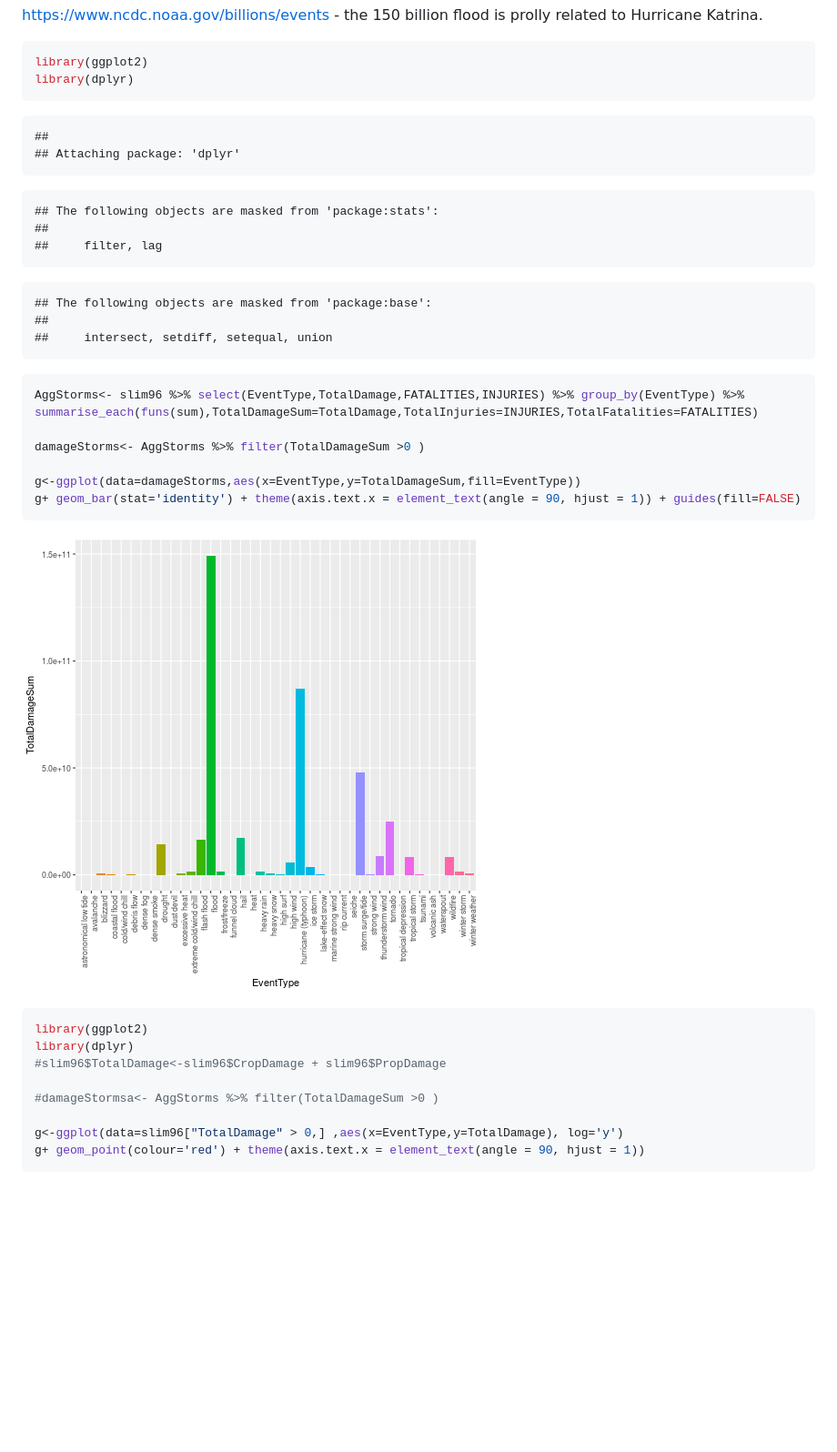
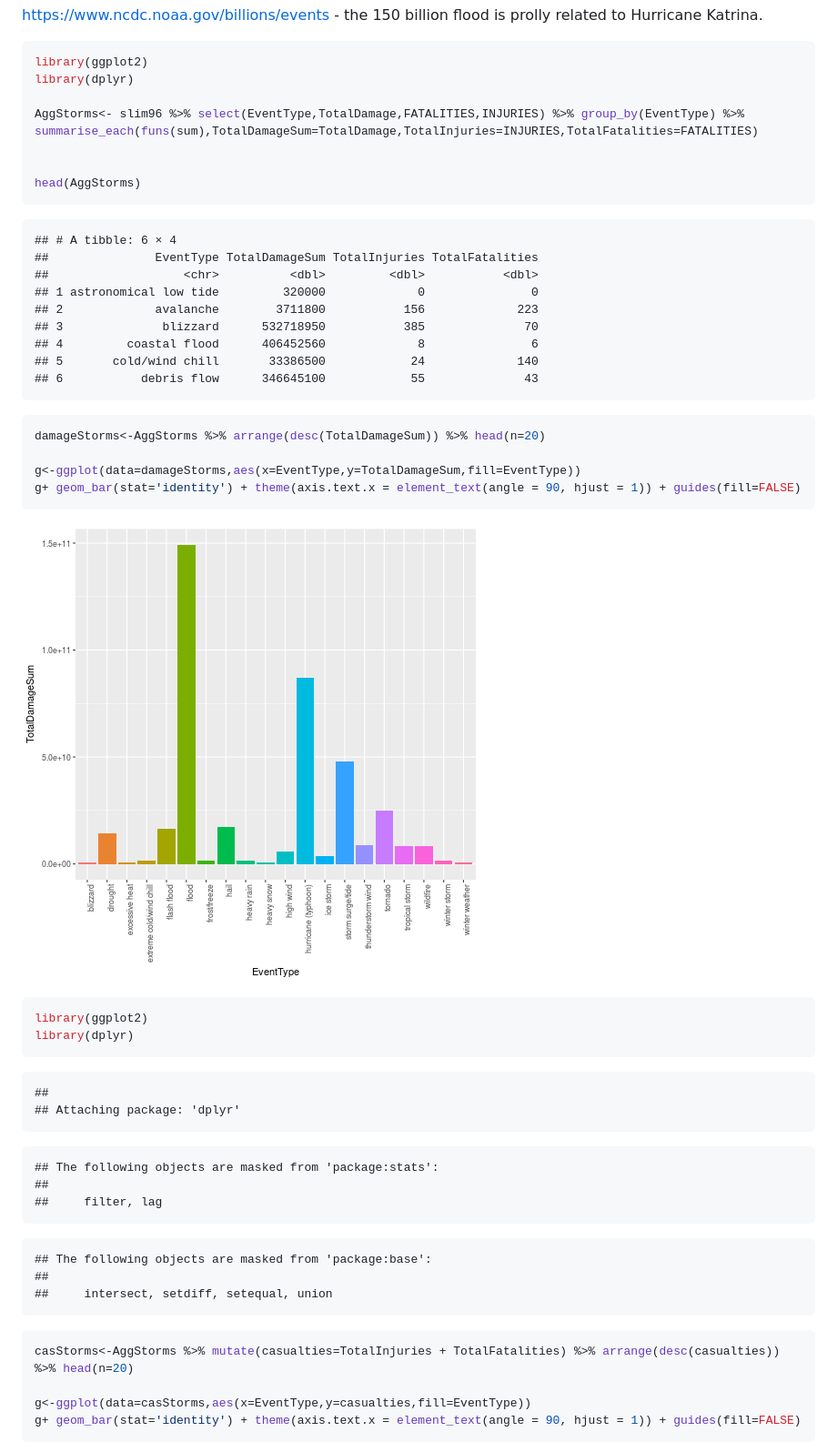
Before and after one commit to petethegreat/Reproducible, a Markdown page: Storms.md, the part around the change printed below. Shown: that part at 91% size. Drawn GitHub-style; pictures changed too: figure/plot1-1.png; blank space fills up the shorter version.

````diff
--- a/Storms.md
+++ b/Storms.md
@@ -446,6 +446,39 @@ https://www.ncdc.noaa.gov/billions/events - the 150 billion flood is prolly rela
 ```r
 library(ggplot2)
 library(dplyr)
+
+AggStorms<- slim96 %>% select(EventType,TotalDamage,FATALITIES,INJURIES) %>% group_by(EventType) %>%
+summarise_each(funs(sum),TotalDamageSum=TotalDamage,TotalInjuries=INJURIES,TotalFatalities=FATALITIES)
+
+
+head(AggStorms)
+```
+
+```
+## # A tibble: 6 × 4
+##               EventType TotalDamageSum TotalInjuries TotalFatalities
+##                   <chr>          <dbl>         <dbl>           <dbl>
+## 1 astronomical low tide         320000             0               0
+## 2             avalanche        3711800           156             223
+## 3              blizzard      532718950           385              70
+## 4         coastal flood      406452560             8               6
+## 5       cold/wind chill       33386500            24             140
+## 6           debris flow      346645100            55              43
+```
+
+```r
+damageStorms<-AggStorms %>% arrange(desc(TotalDamageSum)) %>% head(n=20)
+
+g<-ggplot(data=damageStorms,aes(x=EventType,y=TotalDamageSum,fill=EventType))
+g+ geom_bar(stat='identity') + theme(axis.text.x = element_text(angle = 90, hjust = 1)) + guides(fill=FALSE)
+```
+
+![plot of chunk plot1](figure/plot1-1.png)
+
+
+```r
+library(ggplot2)
+library(dplyr)
 ```
 
 ```
@@ -466,27 +499,10 @@ library(dplyr)
 ```
 
 ```r
-AggStorms<- slim96 %>% select(EventType,TotalDamage,FATALITIES,INJURIES) %>% group_by(EventType) %>%
-summarise_each(funs(sum),TotalDamageSum=TotalDamage,TotalInjuries=INJURIES,TotalFatalities=FATALITIES)
+casStorms<-AggStorms %>% mutate(casualties=TotalInjuries + TotalFatalities) %>% arrange(desc(casualties)) %>% head(n=20)
 
-damageStorms<- AggStorms %>% filter(TotalDamageSum >0 )
-
-g<-ggplot(data=damageStorms,aes(x=EventType,y=TotalDamageSum,fill=EventType))
+g<-ggplot(data=casStorms,aes(x=EventType,y=casualties,fill=EventType))
 g+ geom_bar(stat='identity') + theme(axis.text.x = element_text(angle = 90, hjust = 1)) + guides(fill=FALSE)
-```
-
-![plot of chunk plot1](figure/plot1-1.png)
-
-
-```r
-library(ggplot2)
-library(dplyr)
-#slim96$TotalDamage<-slim96$CropDamage + slim96$PropDamage
-
-#damageStormsa<- AggStorms %>% filter(TotalDamageSum >0 )
-
-g<-ggplot(data=slim96["TotalDamage" > 0,] ,aes(x=EventType,y=TotalDamage), log='y')
-g+ geom_point(colour='red') + theme(axis.text.x = element_text(angle = 90, hjust = 1))
 ```
 
 ![plot of chunk plot1a](figure/plot1a-1.png)
````
Also changed, not shown: other parts of Storms.md (+40 -0 lines), figure/mapplots-1.png (added), figure/mapplots-2.png (added), figure/plot1a-1.png, 2 other files.
